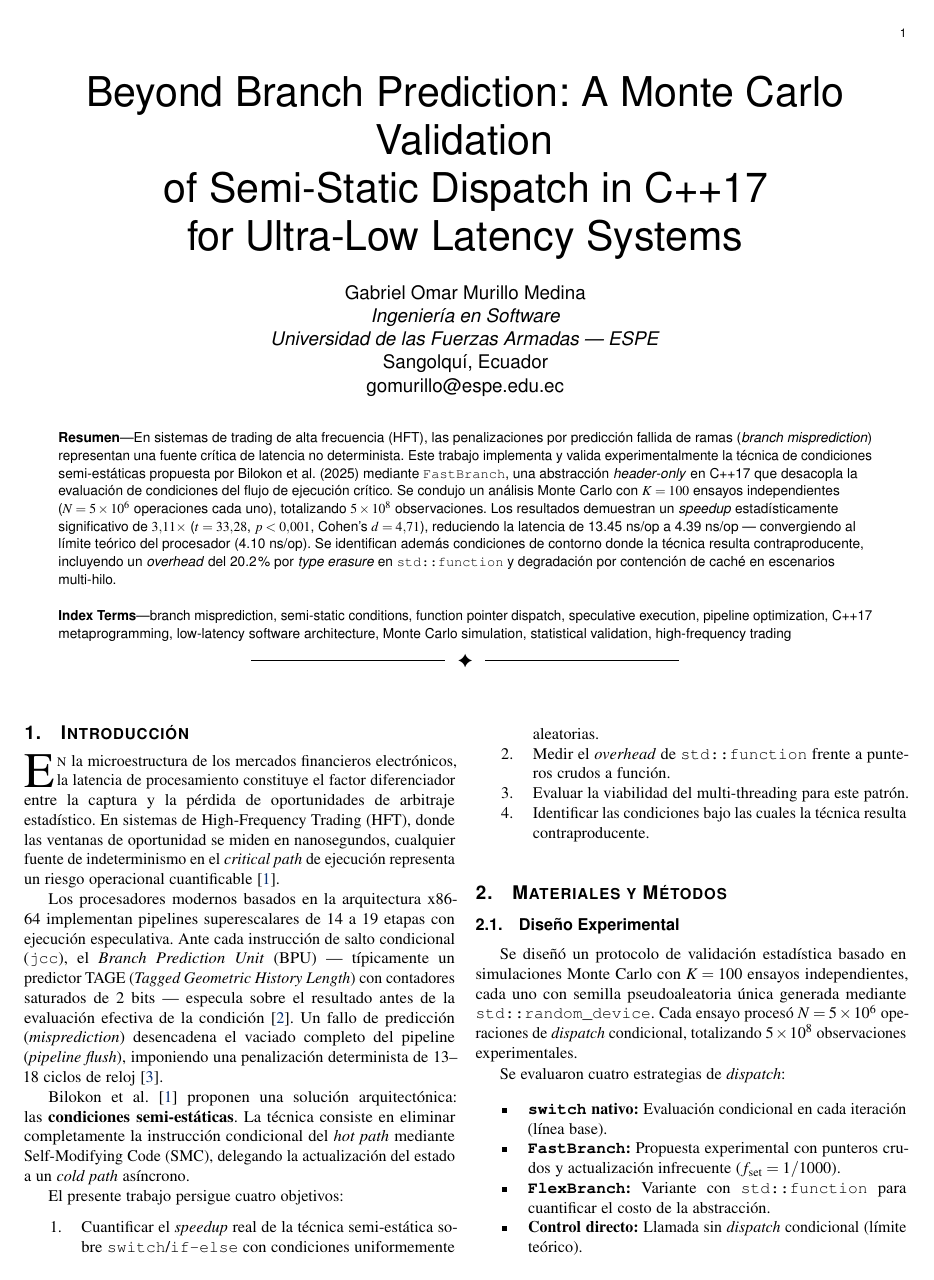
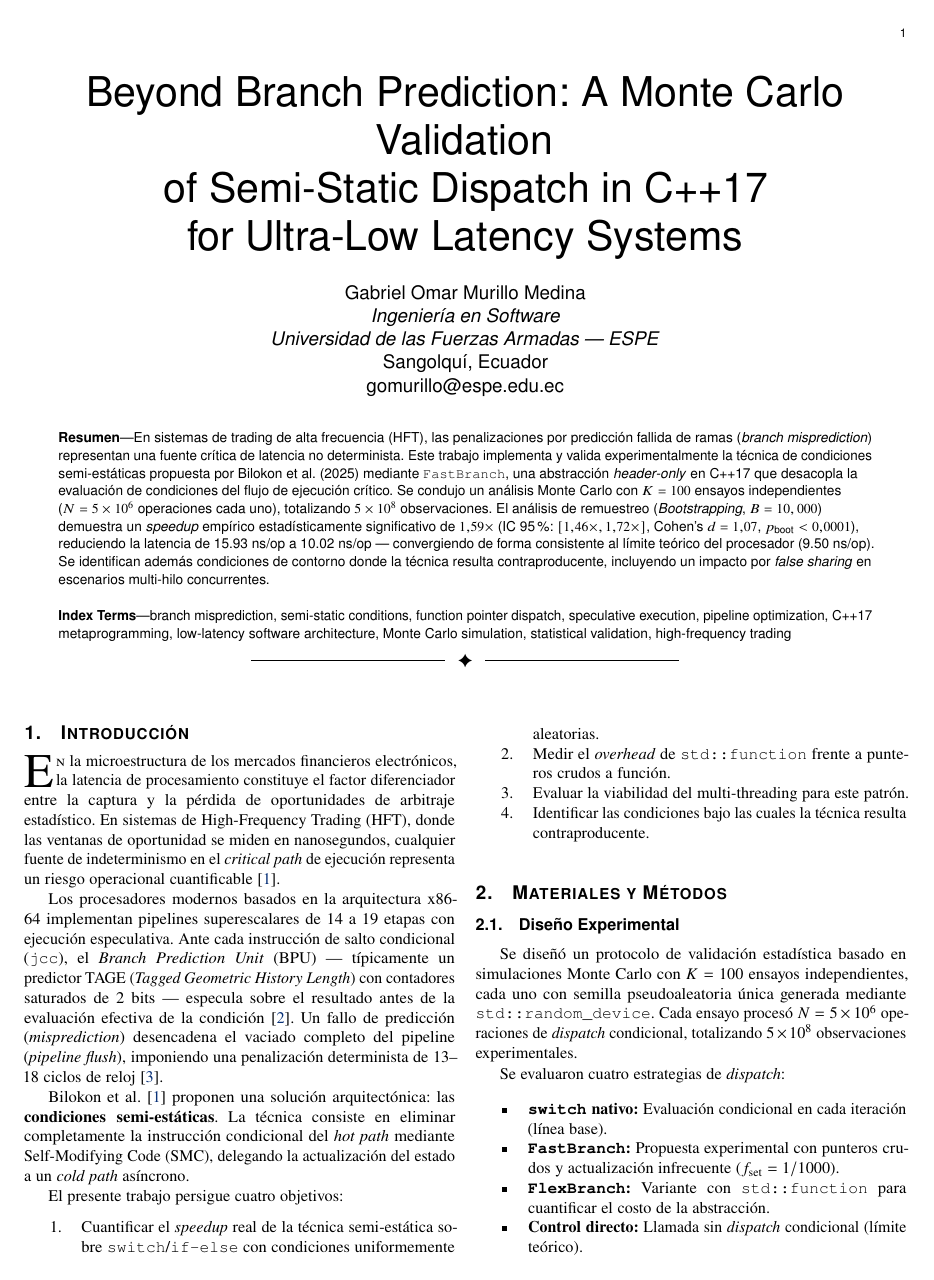
Before and after one commit to gamurigm/hft-semi-static-dispatch, a LaTeX paper (paper/main.tex, which reads paper/preambulo.tex): page 1 of 3. Compiled offline with pdfLaTeX.

```diff
--- a/paper/main.tex
+++ b/paper/main.tex
@@ -26,7 +26,7 @@
 
 \IEEEtitleabstractindextext{%
 \begin{abstract}
-En sistemas de trading de alta frecuencia (HFT), las penalizaciones por predicción fallida de ramas (\textit{branch misprediction}) representan una fuente crítica de latencia no determinista. Este trabajo implementa y valida experimentalmente la técnica de condiciones semi-estáticas propuesta por Bilokon et al. (2025) mediante \texttt{FastBranch}, una abstracción \textit{header-only} en C++17 que desacopla la evaluación de condiciones del flujo de ejecución crítico. Se condujo un análisis Monte Carlo con $K = 100$ ensayos independientes ($N = 5 \times 10^6$ operaciones cada uno), totalizando $5 \times 10^8$ observaciones. Los resultados demuestran un \textit{speedup} estadísticamente significativo de $3.11\times$ ($t = 33.28$, $p < 0.001$, Cohen's $d = 4.71$), reduciendo la latencia de 13.45 ns/op a 4.39 ns/op --- convergiendo al límite teórico del procesador (4.10 ns/op). Se identifican además condiciones de contorno donde la técnica resulta contraproducente, incluyendo un \textit{overhead} del 20.2\% por \textit{type erasure} en \texttt{std::function} y degradación por contención de caché en escenarios multi-hilo.
+En sistemas de trading de alta frecuencia (HFT), las penalizaciones por predicción fallida de ramas (\textit{branch misprediction}) representan una fuente crítica de latencia no determinista. Este trabajo implementa y valida experimentalmente la técnica de condiciones semi-estáticas propuesta por Bilokon et al. (2025) mediante \texttt{FastBranch}, una abstracción \textit{header-only} en C++17 que desacopla la evaluación de condiciones del flujo de ejecución crítico. Se condujo un análisis Monte Carlo con $K = 100$ ensayos independientes ($N = 5 \times 10^6$ operaciones cada uno), totalizando $5 \times 10^8$ observaciones. El análisis de remuestreo (\textit{Bootstrapping}, $B = 10,000$) demuestra un \textit{speedup} empírico estadísticamente significativo de $1.59\times$ (IC 95\%: $[1.46\times, 1.72\times]$, Cohen's $d = 1.07$, $p_{\text{boot}} < 0.0001$), reduciendo la latencia de 15.93 ns/op a 10.02 ns/op --- convergiendo de forma consistente al límite teórico del procesador (9.50 ns/op). Se identifican además condiciones de contorno donde la técnica resulta contraproducente, incluyendo un impacto por \textit{false sharing} en escenarios multi-hilo concurrentes.
 \end{abstract}
 
 \begin{IEEEkeywords}
--- a/paper/preambulo.tex
+++ b/paper/preambulo.tex
@@ -11,8 +11,8 @@
 \usepackage{multirow}
 
 % --- Configuración de Tipografía ---
-% Usamos Times (mathptmx) para un acabado académico riguroso y moderno
-\usepackage{mathptmx}
+% Usamos newtxtext y newtxmath para una tipografía Times moderna, nítida y premium
+\usepackage{newtxtext,newtxmath}
 \usepackage[T1]{fontenc}
 \usepackage{microtype} % Mejora el espaciado y justificación
 
@@ -83,9 +83,9 @@
     showstringspaces=false,
     showtabs=false,
     tabsize=2,
-    frame=single,
-    frameround=tttt,
-    rulecolor=\color{gray!30}
+    frame=leftline,
+    framerule=2.5pt,
+    rulecolor=\color{techblue!50}
 }
 \lstset{style=mystyle}
 
```
Also changed, not shown: paper/main.pdf.
